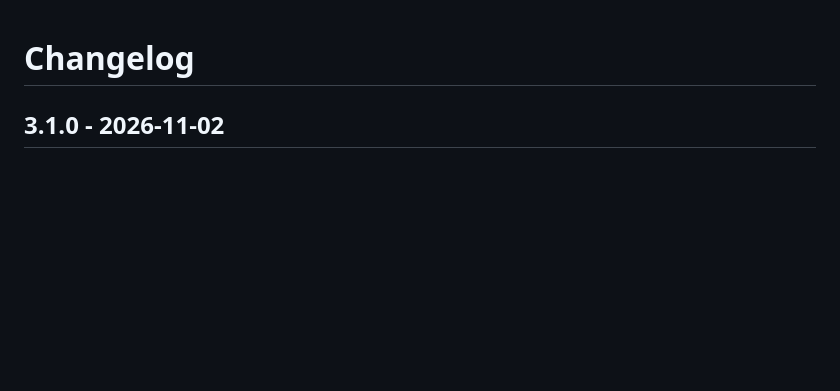
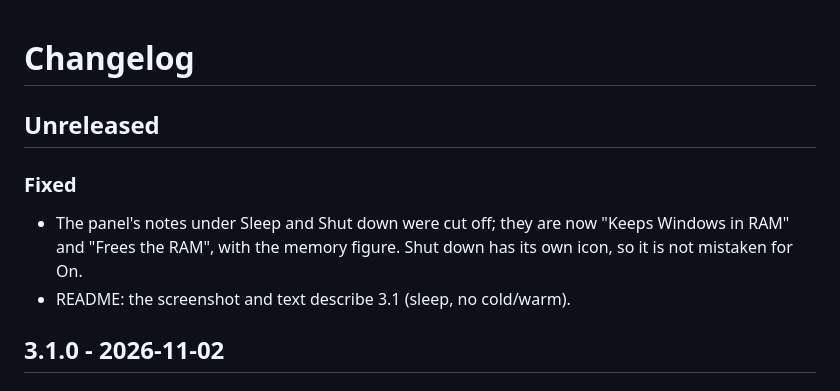
Before and after one commit to ryancoxrbc/omarchy-winapp, a Markdown page: CHANGELOG.md, the part around the change. Drawn GitHub-style; blank space fills up the shorter version.

```diff
--- a/CHANGELOG.md
+++ b/CHANGELOG.md
@@ -1,4 +1,13 @@
 # Changelog
+
+## Unreleased
+
+### Fixed
+
+- The panel's notes under Sleep and Shut down were cut off; they are now
+  "Keeps Windows in RAM" and "Frees the RAM", with the memory figure. Shut down
+  has its own icon, so it is not mistaken for On.
+- README: the screenshot and text describe 3.1 (sleep, no cold/warm).
 
 ## 3.1.0 - 2026-11-02
 
```
Also changed, not shown: README.md (+27 -17 lines), preview.png, 1 other file.
